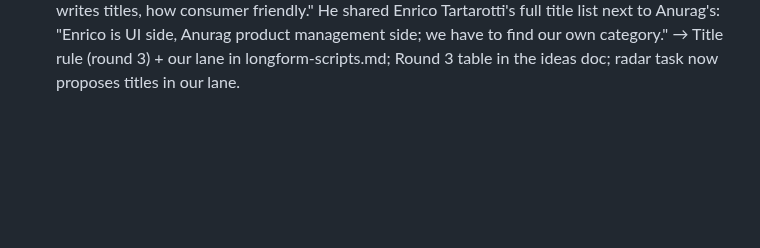
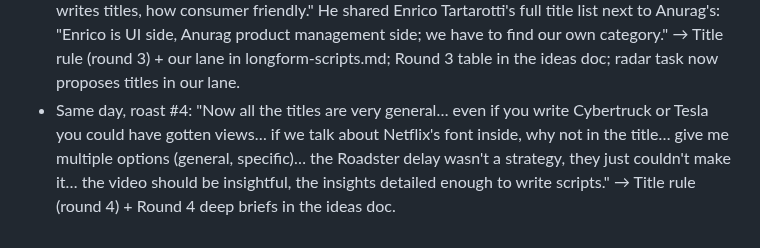
Before and after one commit to SiddheshNagawade/reel-engine, a Markdown page: brain/preferences.md, the part around the change. Drawn GitHub-style; blank space fills up the shorter version.

```diff
--- a/brain/preferences.md
+++ b/brain/preferences.md
@@ -289,3 +289,7 @@ contradictions resolved). After every round of feedback: add the dated note here
   friendly." He shared Enrico Tartarotti's full title list next to Anurag's: "Enrico is UI side, Anurag product
   management side; we have to find our own category." → Title rule (round 3) + our lane in longform-scripts.md;
   Round 3 table in the ideas doc; radar task now proposes titles in our lane.
+- Same day, roast #4: "Now all the titles are very general… even if you write Cybertruck or Tesla you could have gotten
+  views… if we talk about Netflix's font inside, why not in the title… give me multiple options (general, specific)…
+  the Roadster delay wasn't a strategy, they just couldn't make it… the video should be insightful, the insights
+  detailed enough to write scripts." → Title rule (round 4) + Round 4 deep briefs in the ideas doc.
```
Also changed, not shown: brain/longform-scripts.md (+11 -0 lines), brain/rules.md (+2 -0 lines).
